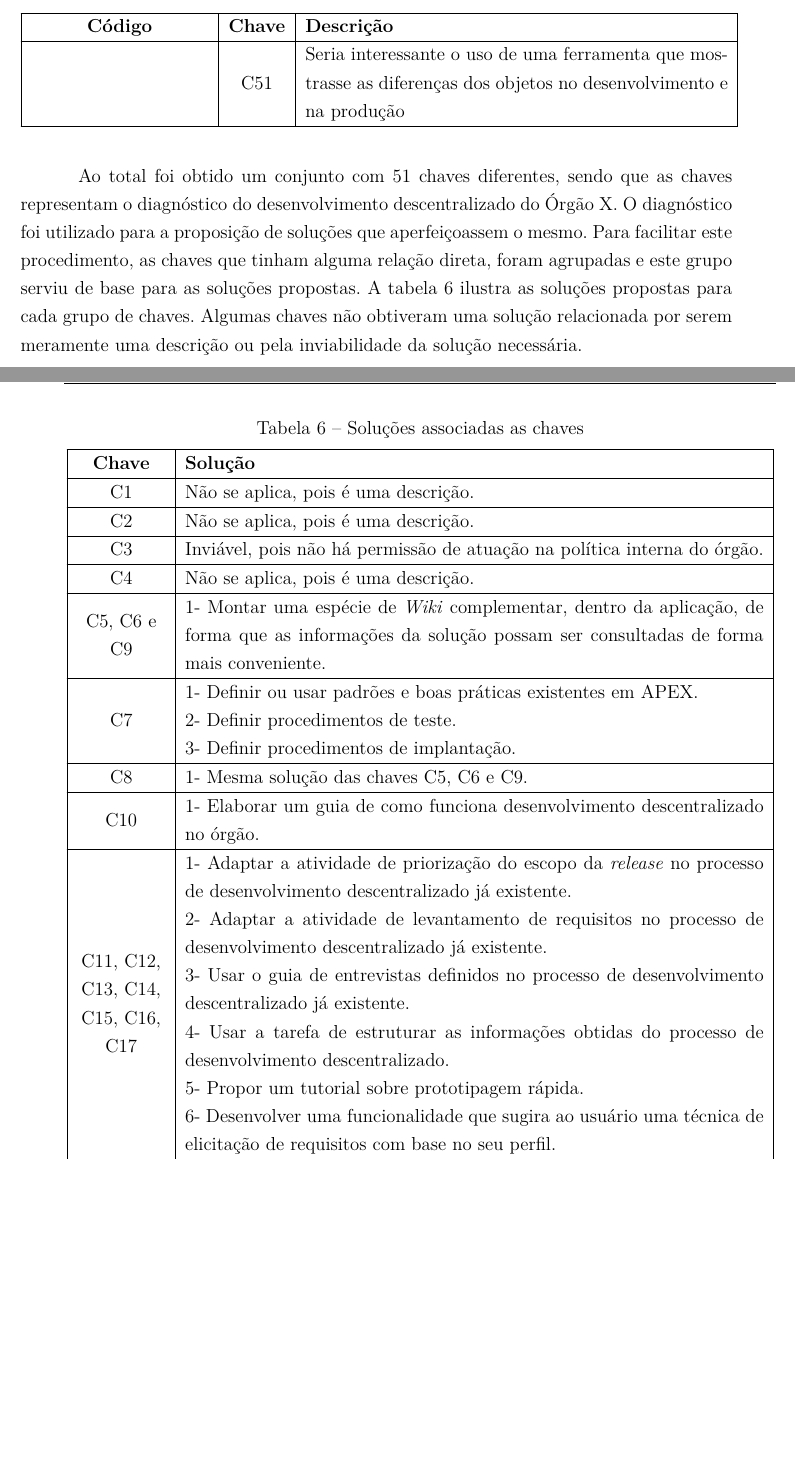
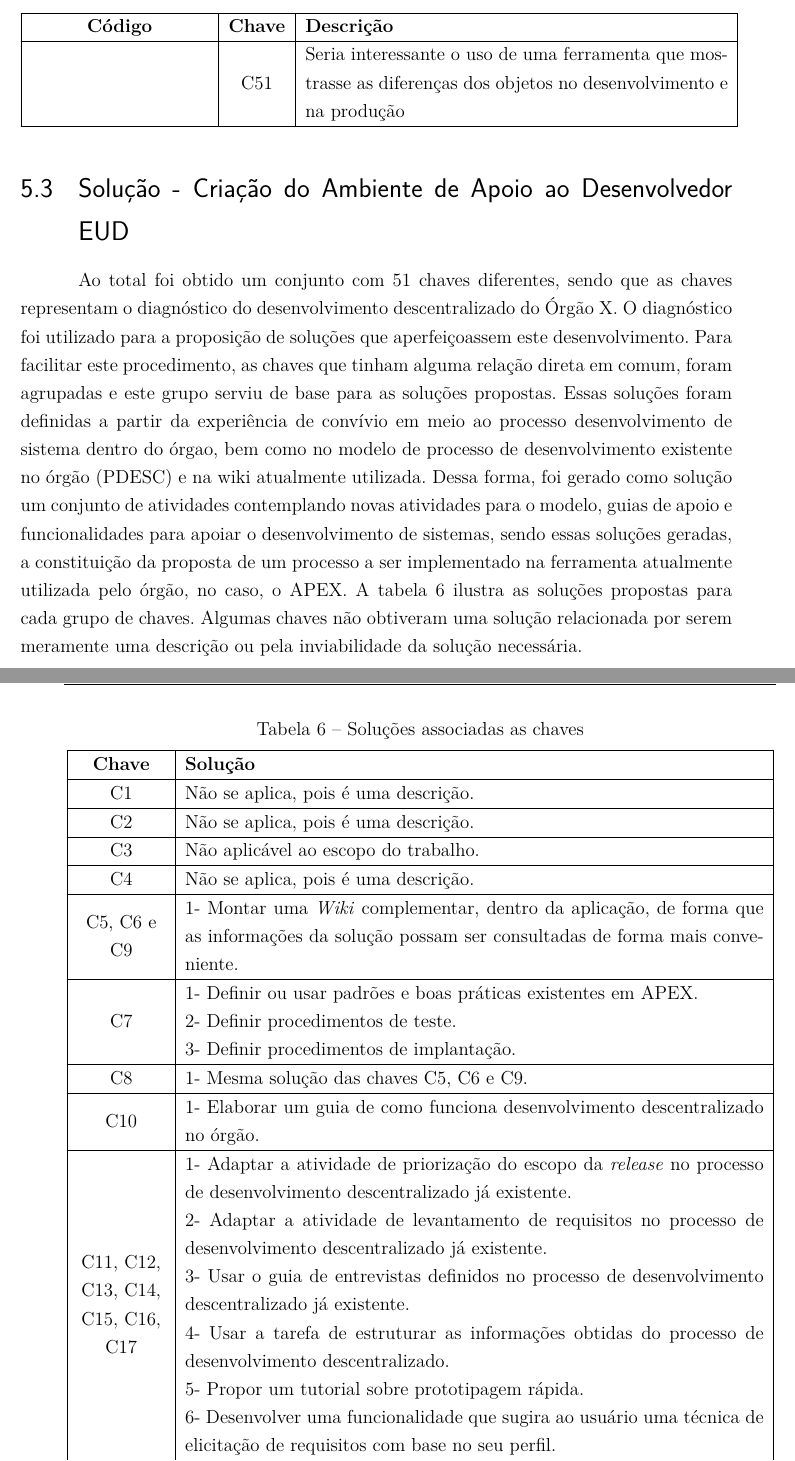
Before and after one commit to filipeborges/TCC, a LaTeX thesis (tcc.tex, which reads editaveis/elementosdotexto.tex): two parts of pages 58 and 59 of 115, joined at a grey line, cut so that both start at the same text, the shorter picture padded with empty space. Compiled offline with pdfLaTeX.

Commit message:
Incluídos nova seção e subceções e aplicado correções

```diff
--- a/editaveis/elementosdotexto.tex
+++ b/editaveis/elementosdotexto.tex
@@ -762,8 +762,9 @@ Co10 - Implantação                   & C44            & Costuma verificar se o
                                                       & C51            & Seria interessante o uso de uma ferramenta que mostrasse as diferenças dos objetos no desenvolvimento e na produção                                                                                                                                              \\ \hline
 \end{longtable}
 
+\section{Solução - Criação do Ambiente de Apoio ao Desenvolvedor EUD}
 
-Ao total foi obtido um conjunto com 51 chaves diferentes, sendo que as chaves representam o diagnóstico do desenvolvimento descentralizado do Órgão X. O diagnóstico foi utilizado para a proposição de soluções que aperfeiçoassem o mesmo. Para facilitar este procedimento, as chaves que tinham alguma relação direta, foram agrupadas e este grupo serviu de base para as soluções propostas. A tabela 6 ilustra as soluções propostas para cada grupo de chaves. Algumas chaves não obtiveram uma solução relacionada por serem meramente uma descrição ou pela inviabilidade da solução necessária. \clearpage
+Ao total foi obtido um conjunto com 51 chaves diferentes, sendo que as chaves representam o diagnóstico do desenvolvimento descentralizado do Órgão X. O diagnóstico foi utilizado para a proposição de soluções que aperfeiçoassem este desenvolvimento. Para facilitar este procedimento, as chaves que tinham alguma relação direta em comum, foram agrupadas e este grupo serviu de base para as soluções propostas. Essas soluções foram definidas a partir da experiência de convívio em meio ao processo desenvolvimento de sistema dentro do órgao, bem como no modelo de processo de desenvolvimento existente no órgão (PDESC) e na wiki atualmente utilizada. Dessa forma, foi gerado como solução um conjunto de atividades contemplando novas atividades para o modelo, guias de apoio e funcionalidades para apoiar o desenvolvimento de sistemas, sendo essas soluções geradas, a constituição da proposta de um processo a ser implementado na ferramenta atualmente utilizada pelo órgão, no caso, o APEX. A tabela 6 ilustra as soluções propostas para cada grupo de chaves. Algumas chaves não obtiveram uma solução relacionada por serem meramente uma descrição ou pela inviabilidade da solução necessária. \clearpage
 
 \newcolumntype{M}[1]{>{\centering\arraybackslash}m{#1}}
 \begin{longtable}{|M{2.0cm}|m{13.0cm}|}
@@ -776,9 +777,9 @@ Ao total foi obtido um conjunto com 51 chaves diferentes, sendo que as chaves re
 \endhead
 C1                                                & Não se aplica, pois é uma descrição.                                                                                                                                                                                                                                                                                                                                                                                                                                                                                                                           \\ \hline
 C2                                                & Não se aplica, pois é uma descrição.                                                                                                                                                                                                                                                                                                                                                                                                                                                                                                                           \\ \hline
-C3                                                & Inviável, pois não há permissão de atuação na política interna do órgão.                                                                                                                                                                                                                                                                                                                                                                                                                                                                                       \\ \hline
+C3                                                & Não aplicável ao escopo do trabalho.                                                                                                                                                                                                                                                                                                                                                                                                                                                                                       \\ \hline
 C4                                               & Não se aplica, pois é uma descrição.                                                                                                                                                                                                                                                                                                                                                                                                                                                                                                                           \\ \hline
-C5, C6 e C9                                      & 1- Montar uma espécie de \textit{Wiki} complementar, dentro da aplicação, de forma que as informações da solução possam ser consultadas de forma mais conveniente.                                                                                                                                                                                                                                                                                                                                                                                                         \\ \hline
+C5, C6 e C9                                      & 1- Montar uma \textit{Wiki} complementar, dentro da aplicação, de forma que as informações da solução possam ser consultadas de forma mais conveniente.                                                                                                                                                                                                                                                                                                                                                                                                         \\ \hline
 C7                                                & 1- Definir ou usar padrões e boas práticas existentes em APEX.\newline 2- Definir procedimentos de teste.\newline 3- Definir procedimentos de implantação.                                                                                                                                                                                                                                                                                                                                                                        \\ \hline
 C8                                                & 1- Mesma solução das chaves C5, C6 e C9.                                                                                                                                                                                                                                                                                                                                                                                                                                                                                                                 \\ \hline
 C10                                               & 1- Elaborar um guia de como funciona desenvolvimento descentralizado no órgão.                                                                                                                                                                                                                                                                                                                                                                                                                                                                          \\ \hline
```
Also changed, not shown: editaveis/elementosdotexto.tex (4 more changed lines).
